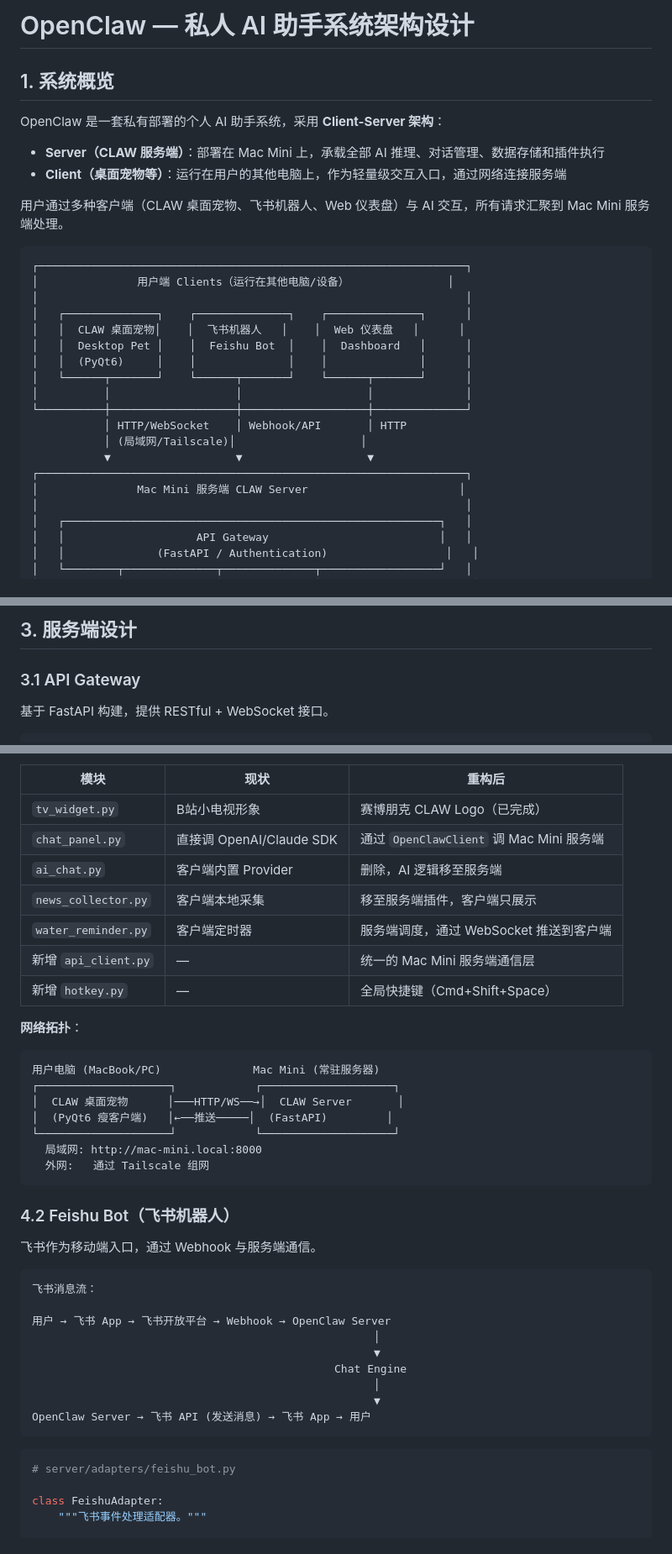
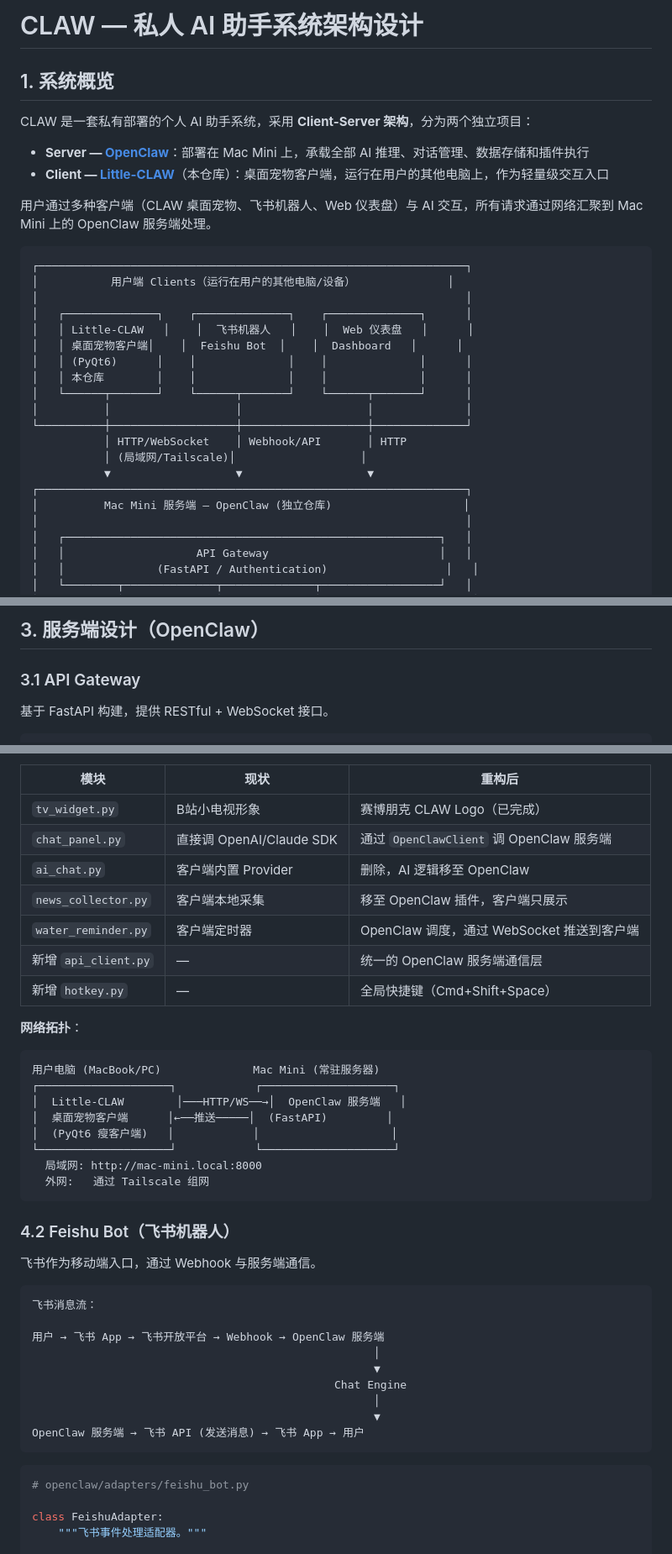
Before and after one commit to Extreme-S/CLAW, a Markdown page: docs/architecture-design.md, 3 parts joined by grey strips. Shown at 84% size. Drawn GitHub-style.

````diff
--- a/docs/architecture-design.md
+++ b/docs/architecture-design.md
@@ -1,22 +1,23 @@
-# OpenClaw — 私人 AI 助手系统架构设计
+# CLAW — 私人 AI 助手系统架构设计
 
 ## 1. 系统概览
 
-OpenClaw 是一套私有部署的个人 AI 助手系统，采用 **Client-Server 架构**：
+CLAW 是一套私有部署的个人 AI 助手系统，采用 **Client-Server 架构**，分为两个独立项目：
 
-- **Server（CLAW 服务端）**：部署在 Mac Mini 上，承载全部 AI 推理、对话管理、数据存储和插件执行
-- **Client（桌面宠物等）**：运行在用户的其他电脑上，作为轻量级交互入口，通过网络连接服务端
+- **Server — [OpenClaw](https://github.com/Extreme-S/OpenClaw)**：部署在 Mac Mini 上，承载全部 AI 推理、对话管理、数据存储和插件执行
+- **Client — [Little-CLAW](https://github.com/Extreme-S/CLAW)**（本仓库）：桌面宠物客户端，运行在用户的其他电脑上，作为轻量级交互入口
 
-用户通过多种客户端（CLAW 桌面宠物、飞书机器人、Web 仪表盘）与 AI 交互，所有请求汇聚到 Mac Mini 服务端处理。
+用户通过多种客户端（CLAW 桌面宠物、飞书机器人、Web 仪表盘）与 AI 交互，所有请求通过网络汇聚到 Mac Mini 上的 OpenClaw 服务端处理。
 
 ```
 ┌─────────────────────────────────────────────────────────────────┐
-│               用户端 Clients（运行在其他电脑/设备）               │
+│           用户端 Clients（运行在用户的其他电脑/设备）              │
 │                                                                 │
 │   ┌──────────────┐    ┌──────────────┐    ┌──────────────┐      │
-│   │  CLAW 桌面宠物│    │  飞书机器人   │    │  Web 仪表盘   │      │
-│   │  Desktop Pet │    │  Feishu Bot  │    │  Dashboard   │      │
-│   │  (PyQt6)     │    │              │    │              │      │
+│   │ Little-CLAW   │    │  飞书机器人   │    │  Web 仪表盘   │      │
+│   │ 桌面宠物客户端│    │  Feishu Bot  │    │  Dashboard   │      │
+│   │ (PyQt6)      │    │              │    │              │      │
+│   │ 本仓库        │    │              │    │              │      │
 │   └──────┬───────┘    └──────┬───────┘    └──────┬───────┘      │
 │          │                   │                   │              │
 └──────────┼───────────────────┼───────────────────┼──────────────┘
@@ -24,7 +25,7 @@ OpenClaw 是一套私有部署的个人 AI 助手系统，采用 **Client-Server
            │ (局域网/Tailscale)│                   │
            ▼                   ▼                   ▼
 ┌─────────────────────────────────────────────────────────────────┐
-│               Mac Mini 服务端 CLAW Server                       │
+│          Mac Mini 服务端 — OpenClaw (独立仓库)                    │
 │                                                                 │
 │   ┌─────────────────────────────────────────────────────────┐   │
 │   │                    API Gateway                          │   │
@@ -144,6 +156,6 @@ openclaw/
 ```
 
-## 3. 服务端设计
+## 3. 服务端设计（OpenClaw）
 
 ### 3.1 API Gateway
 
@@ -389,19 +401,20 @@ class OpenClawClient:
 | 模块 | 现状 | 重构后 |
 |---|---|---|
 | `tv_widget.py` | B站小电视形象 | 赛博朋克 CLAW Logo（已完成） |
-| `chat_panel.py` | 直接调 OpenAI/Claude SDK | 通过 `OpenClawClient` 调 Mac Mini 服务端 |
-| `ai_chat.py` | 客户端内置 Provider | 删除，AI 逻辑移至服务端 |
-| `news_collector.py` | 客户端本地采集 | 移至服务端插件，客户端只展示 |
-| `water_reminder.py` | 客户端定时器 | 服务端调度，通过 WebSocket 推送到客户端 |
-| 新增 `api_client.py` | — | 统一的 Mac Mini 服务端通信层 |
+| `chat_panel.py` | 直接调 OpenAI/Claude SDK | 通过 `OpenClawClient` 调 OpenClaw 服务端 |
+| `ai_chat.py` | 客户端内置 Provider | 删除，AI 逻辑移至 OpenClaw |
+| `news_collector.py` | 客户端本地采集 | 移至 OpenClaw 插件，客户端只展示 |
+| `water_reminder.py` | 客户端定时器 | OpenClaw 调度，通过 WebSocket 推送到客户端 |
+| 新增 `api_client.py` | — | 统一的 OpenClaw 服务端通信层 |
 | 新增 `hotkey.py` | — | 全局快捷键（Cmd+Shift+Space） |
 
 **网络拓扑**：
 ```
 用户电脑 (MacBook/PC)              Mac Mini (常驻服务器)
 ┌────────────────────┐            ┌────────────────────┐
-│  CLAW 桌面宠物      │───HTTP/WS──→│  CLAW Server       │
-│  (PyQt6 瘦客户端)   │←──推送─────│  (FastAPI)         │
+│  Little-CLAW        │───HTTP/WS──→│  OpenClaw 服务端   │
+│  桌面宠物客户端      │←──推送─────│  (FastAPI)         │
+│  (PyQt6 瘦客户端)   │            │                    │
 └────────────────────┘            └────────────────────┘
   局域网: http://mac-mini.local:8000
   外网:   通过 Tailscale 组网
@@ -414,17 +427,17 @@ class OpenClawClient:
 ```
 飞书消息流：
 
-用户 → 飞书 App → 飞书开放平台 → Webhook → OpenClaw Server
+用户 → 飞书 App → 飞书开放平台 → Webhook → OpenClaw 服务端
                                                     │
                                                     ▼
                                               Chat Engine
                                                     │
                                                     ▼
-OpenClaw Server → 飞书 API (发送消息) → 飞书 App → 用户
+OpenClaw 服务端 → 飞书 API (发送消息) → 飞书 App → 用户
 ```
 
 ```python
-# server/adapters/feishu_bot.py
+# openclaw/adapters/feishu_bot.py
 
 class FeishuAdapter:
     """飞书事件处理适配器。"""
````
Also changed, not shown: other parts of docs/architecture-design.md (+136 -108 lines).
